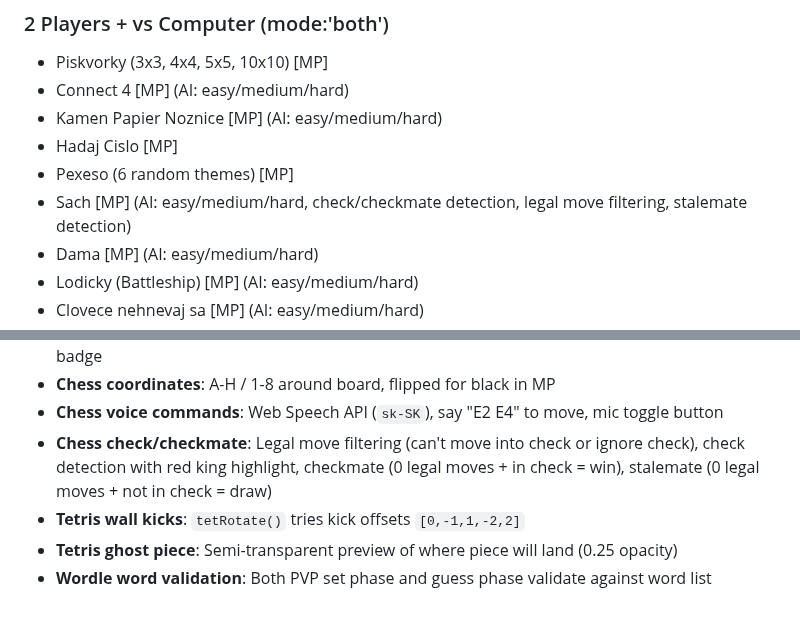
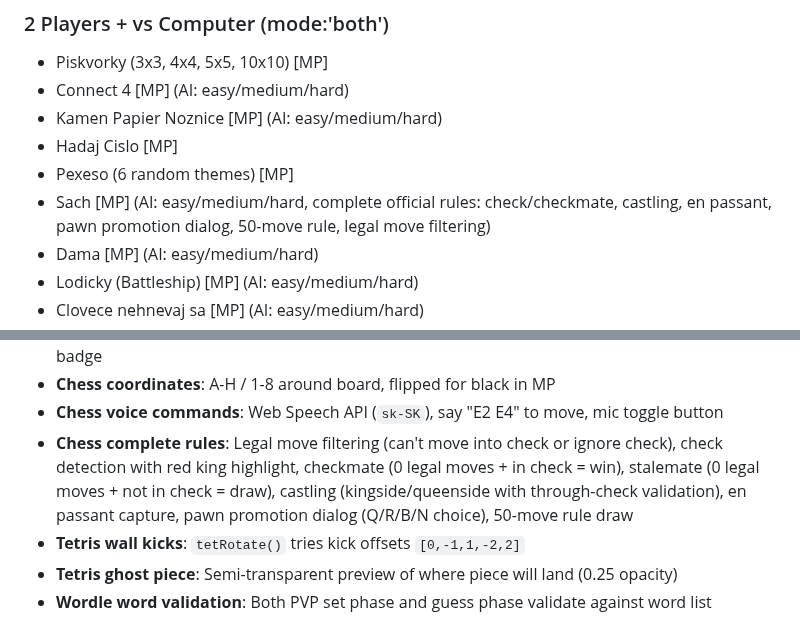
Before and after one commit to DusanOravsky/hry_deti_dusko, a Markdown page: CLAUDE.md, 2 parts joined by grey strips. Rendered like a GitHub page.

Commit message:
docs: update CLAUDE.md - chess complete rules features
Co-Authored-By: Claude Opus 4.6 <noreply@anthropic.com>

```diff
--- a/CLAUDE.md
+++ b/CLAUDE.md
@@ -61,7 +61,7 @@ resetWordle(); // welcomeGameMode check works
 - Kamen Papier Noznice [MP] (AI: easy/medium/hard)
 - Hadaj Cislo [MP]
 - Pexeso (6 random themes) [MP]
-- Sach [MP] (AI: easy/medium/hard, check/checkmate detection, legal move filtering, stalemate detection)
+- Sach [MP] (AI: easy/medium/hard, complete official rules: check/checkmate, castling, en passant, pawn promotion dialog, 50-move rule, legal move filtering)
 - Dama [MP] (AI: easy/medium/hard)
 - Lodicky (Battleship) [MP] (AI: easy/medium/hard)
 - Clovece nehnevaj sa [MP] (AI: easy/medium/hard)
@@ -105,7 +105,7 @@ resetWordle(); // welcomeGameMode check works
 - **Active turn indicator**: Inactive player card dims to 40% opacity, active shows colored "Na rade" badge
 - **Chess coordinates**: A-H / 1-8 around board, flipped for black in MP
 - **Chess voice commands**: Web Speech API (`sk-SK`), say "E2 E4" to move, mic toggle button
-- **Chess check/checkmate**: Legal move filtering (can't move into check or ignore check), check detection with red king highlight, checkmate (0 legal moves + in check = win), stalemate (0 legal moves + not in check = draw)
+- **Chess complete rules**: Legal move filtering (can't move into check or ignore check), check detection with red king highlight, checkmate (0 legal moves + in check = win), stalemate (0 legal moves + not in check = draw), castling (kingside/queenside with through-check validation), en passant capture, pawn promotion dialog (Q/R/B/N choice), 50-move rule draw
 - **Tetris wall kicks**: `tetRotate()` tries kick offsets `[0,-1,1,-2,2]`
 - **Tetris ghost piece**: Semi-transparent preview of where piece will land (0.25 opacity)
 - **Wordle word validation**: Both PVP set phase and guess phase validate against word list
```
